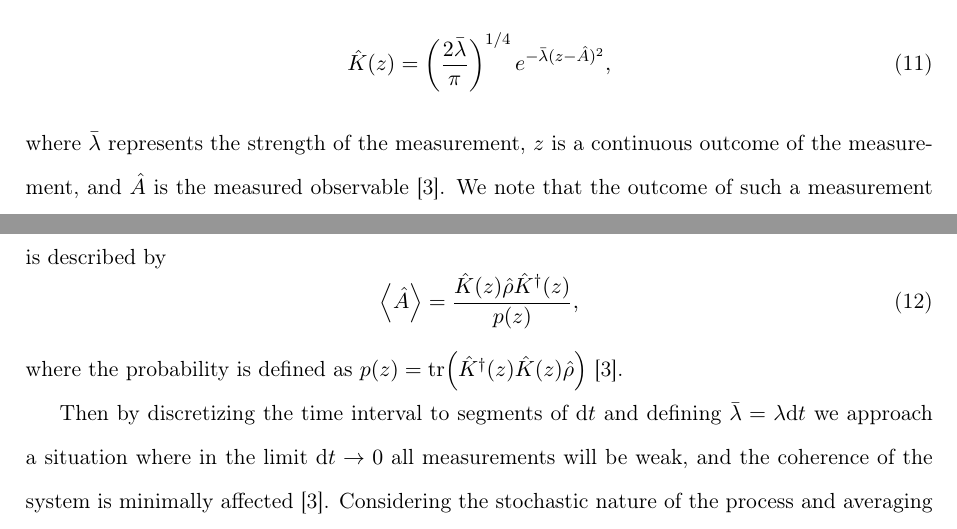
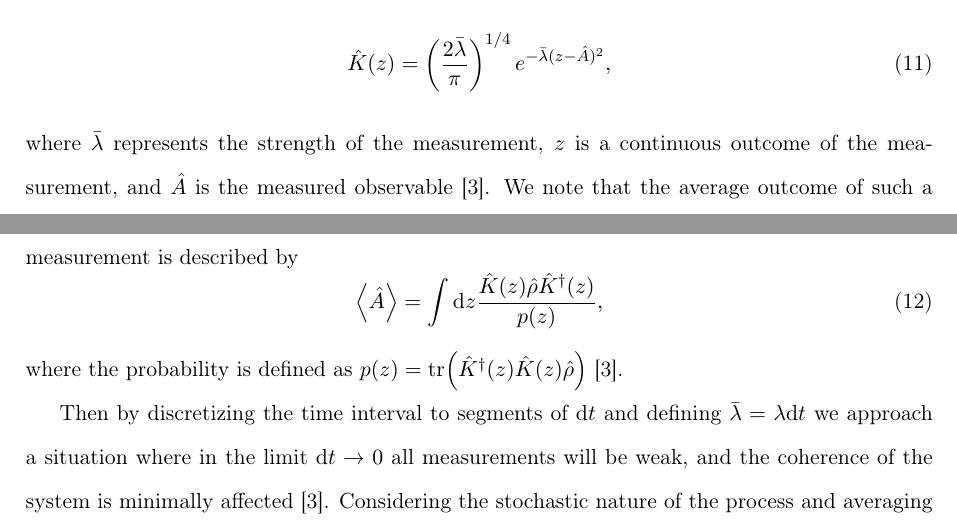
Before and after one commit to maxerikss/Bachelor_Project, a LaTeX thesis (Bachelor_Thesis/main.tex, which reads Bachelor_Thesis/paper/theory.tex): two parts of pages 12 and 13 of 23, joined at a grey line, cut so that both start at the same text. Compiled offline with pdfLaTeX.

Commit message:
fixed theory on measurement outcome

```diff
--- a/Bachelor_Thesis/paper/theory.tex
+++ b/Bachelor_Thesis/paper/theory.tex
@@ -61,9 +61,9 @@ Since the POVM is not necessarily a projective von Neumann measurement all coher
 \begin{equation}
     \hat{K}(z) = \left(\frac{2 \bar{\lambda}}{\pi}\right)^{1/4} e^{-\bar{\lambda}(z - \hat{A})^2},
 \end{equation}
-where $\bar{\lambda}$ represents the strength of the measurement, $z$ is a continuous outcome of the measurement, and $\hat{A}$ is the measured observable \cite{Annby-Andersson:2024}. We note that the outcome of such a measurement is described by
+where $\bar{\lambda}$ represents the strength of the measurement, $z$ is a continuous outcome of the measurement, and $\hat{A}$ is the measured observable \cite{Annby-Andersson:2024}. We note that the average outcome of such a measurement is described by
 \begin{equation}
-    \expval{\hat{A}} = \frac{\hat{K}(z) \dmatrix \hat{K}^\dagger(z)}{p(z)},
+    \expval{\hat{A}} =  \int \dd z \frac{\hat{K}(z) \dmatrix \hat{K}^\dagger(z)}{p(z)},
 \end{equation}
 where the probability is defined as $p(z) = \tr( \hat{K}^\dagger(z) \hat{K}(z) \dmatrix )$ \cite{Annby-Andersson:2024}.
 
```
Also changed, not shown: Bachelor_Thesis/Bachelor_Thesis.pdf.
